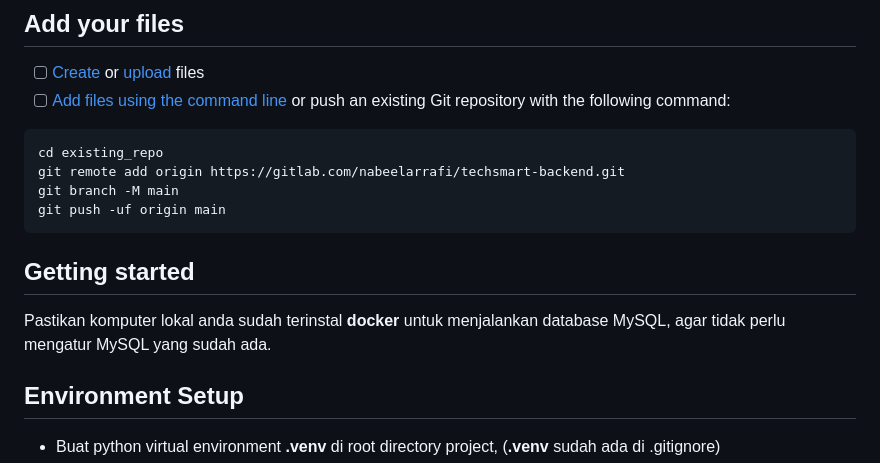
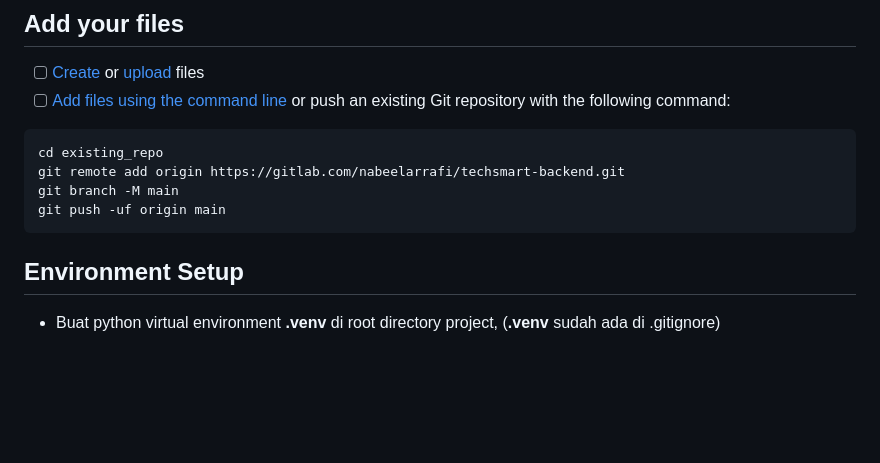
Before and after one commit to fortinet-team/techsmart-backend, a Markdown page: README.md, the part around one of its changes. GitHub-like rendering; blank space fills up the shorter version.

````diff
--- a/README.md
+++ b/README.md
@@ -19,11 +19,6 @@ git remote add origin https://gitlab.com/nabeelarrafi/techsmart-backend.git
 git branch -M main
 git push -uf origin main
 ```
-
-## Getting started
-
-Pastikan komputer lokal anda sudah terinstal **docker** untuk menjalankan database MySQL, agar tidak perlu mengatur MySQL yang sudah ada.
-
 
 ## Environment Setup
 
````
Also changed, not shown: other parts of README.md (+1 -0 lines).
